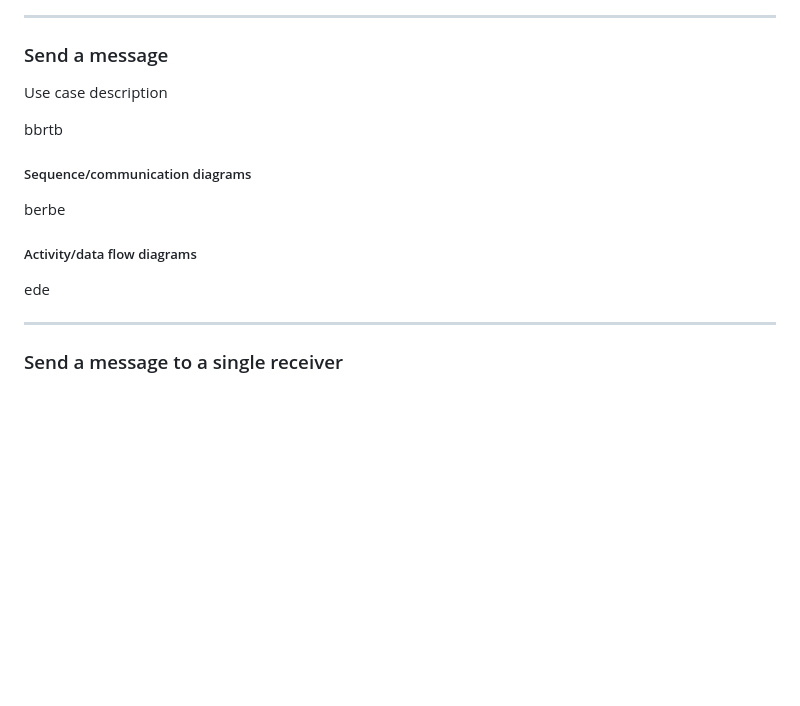
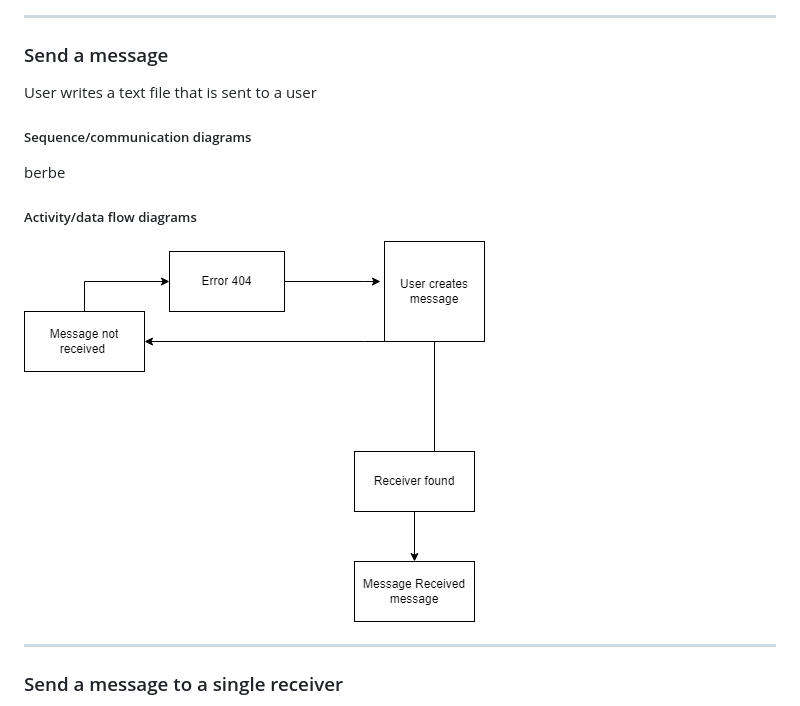
Before and after one commit to Woodricht1/Messenger-App, a Markdown page: Requirements.md, the part around the change. GitHub-like rendering; pictures changed too: assets/Send_Message.png (added); blank space fills up the shorter version.

Commit message:
Added Data flow diagram to send message

```diff
--- a/Requirements.md
+++ b/Requirements.md
@@ -26,9 +26,7 @@ User enters username and password, and the system creates a new account record w
 
 ### Send a message
 
-Use case description
-
-bbrtb
+User writes a text file that is sent to a user
 
 ##### Sequence/communication diagrams
 
@@ -36,7 +34,7 @@ berbe
 
 ##### Activity/data flow diagrams
 
-ede
+![login Dat Flow.draw.io.png](assets/Send_Message.png)
 
 ---
 
```
